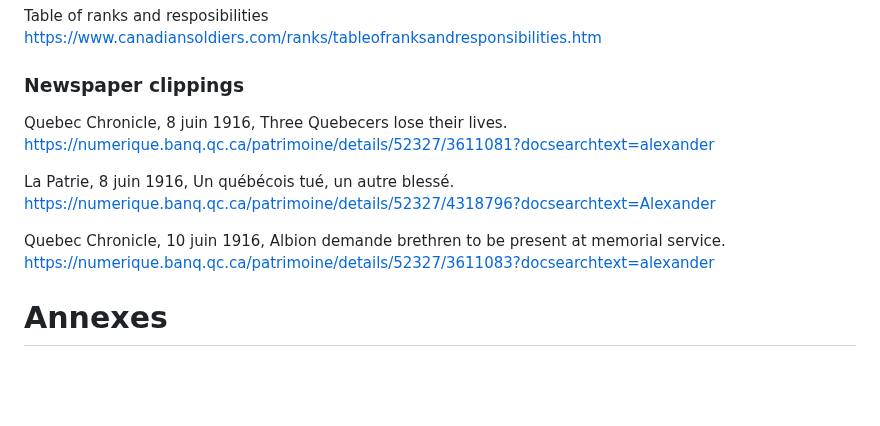
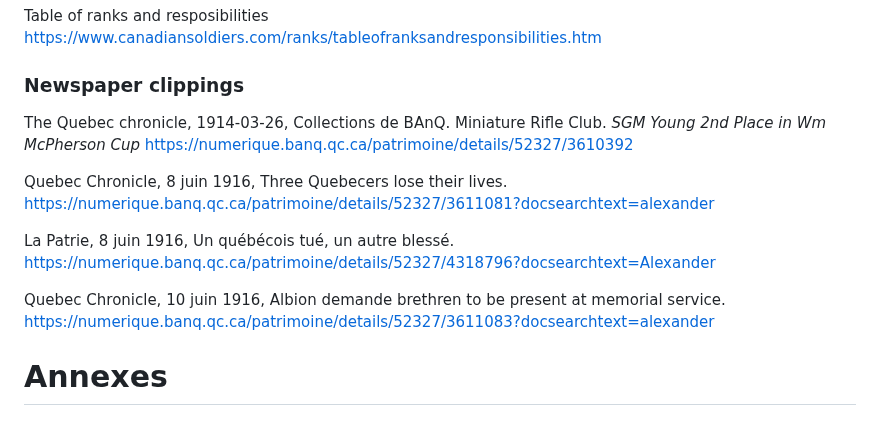
Before and after one commit to torjc01/4eSoldat, a Markdown page: ayoung.md, the part around the change. GitHub-like rendering; blank space fills up the shorter version.

```diff
--- a/ayoung.md
+++ b/ayoung.md
@@ -218,14 +218,21 @@ https://www.canadiansoldiers.com/ranks/tableofranksandresponsibilities.htm
 
 ### Newspaper clippings
 
+The Quebec chronicle, 1914-03-26, Collections de BAnQ. Miniature Rifle Club. *SGM Young 2nd Place in Wm McPherson Cup*
+https://numerique.banq.qc.ca/patrimoine/details/52327/3610392
+
+
 Quebec Chronicle, 8 juin 1916, Three Quebecers lose their lives.
 https://numerique.banq.qc.ca/patrimoine/details/52327/3611081?docsearchtext=alexander
+
 
 La Patrie, 8 juin 1916, Un québécois tué, un autre blessé.
 https://numerique.banq.qc.ca/patrimoine/details/52327/4318796?docsearchtext=Alexander
 
+
 Quebec Chronicle, 10 juin 1916, Albion demande brethren to be present at memorial service.
 https://numerique.banq.qc.ca/patrimoine/details/52327/3611083?docsearchtext=alexander
+
 
 # Annexes
 
```
Also changed, not shown: README.md (+37 -8 lines).
